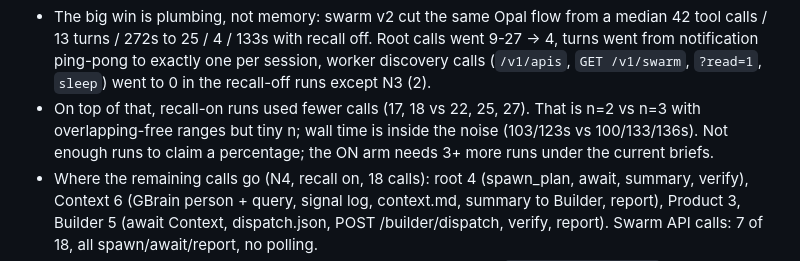
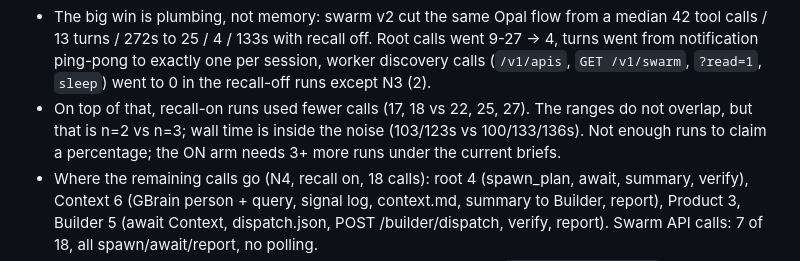
Before and after one commit to MatthewKim323/present, a Markdown page: docs/QM.md, the part around the change. GitHub-like rendering.

Commit message:
docs/QM.md: wording

```diff
--- a/docs/QM.md
+++ b/docs/QM.md
@@ -62,7 +62,7 @@ Per arm (valid runs only):
 Honest read:
 
 - The big win is plumbing, not memory: swarm v2 cut the same Opal flow from a median 42 tool calls / 13 turns / 272s to 25 / 4 / 133s with recall off. Root calls went 9-27 -> 4, turns went from notification ping-pong to exactly one per session, worker discovery calls (`/v1/apis`, `GET /v1/swarm`, `?read=1`, `sleep`) went to 0 in the recall-off runs except N3 (2).
-- On top of that, recall-on runs used fewer calls (17, 18 vs 22, 25, 27). That is n=2 vs n=3 with overlapping-free ranges but tiny n; wall time is inside the noise (103/123s vs 100/133/136s). Not enough runs to claim a percentage; the ON arm needs 3+ more runs under the current briefs.
+- On top of that, recall-on runs used fewer calls (17, 18 vs 22, 25, 27). The ranges do not overlap, but that is n=2 vs n=3; wall time is inside the noise (103/123s vs 100/133/136s). Not enough runs to claim a percentage; the ON arm needs 3+ more runs under the current briefs.
 - Where the remaining calls go (N4, recall on, 18 calls): root 4 (spawn_plan, await, summary, verify), Context 6 (GBrain person + query, signal log, context.md, summary to Builder, report), Product 3, Builder 5 (await Context, dispatch.json, POST /builder/dispatch, verify, report). Swarm API calls: 7 of 18, all spawn/await/report, no polling.
 - The next measurement should use the current briefs (a914c2c, `$GBRAIN_PROXY_TOKEN`, GBrain actually answering) with fresh commands per run; results above predate that and are labeled with their briefs.
 
```
